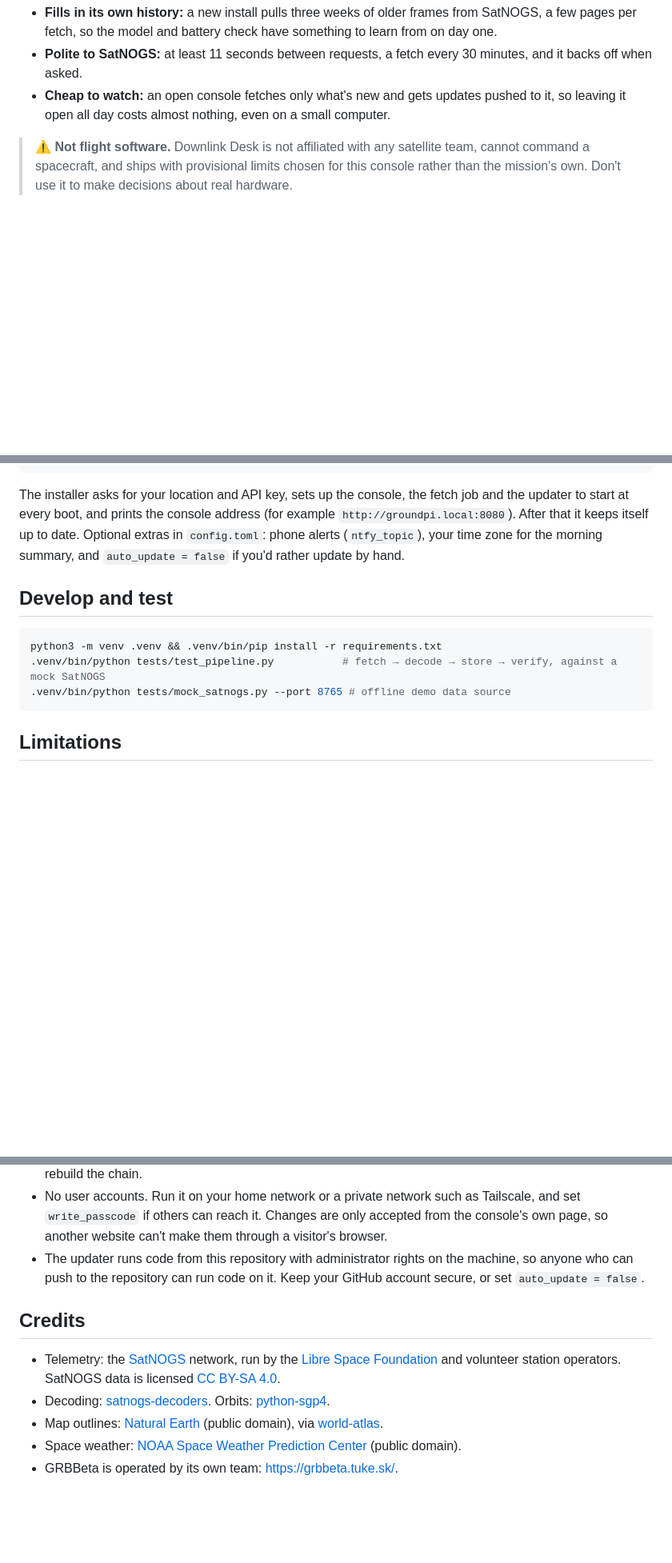
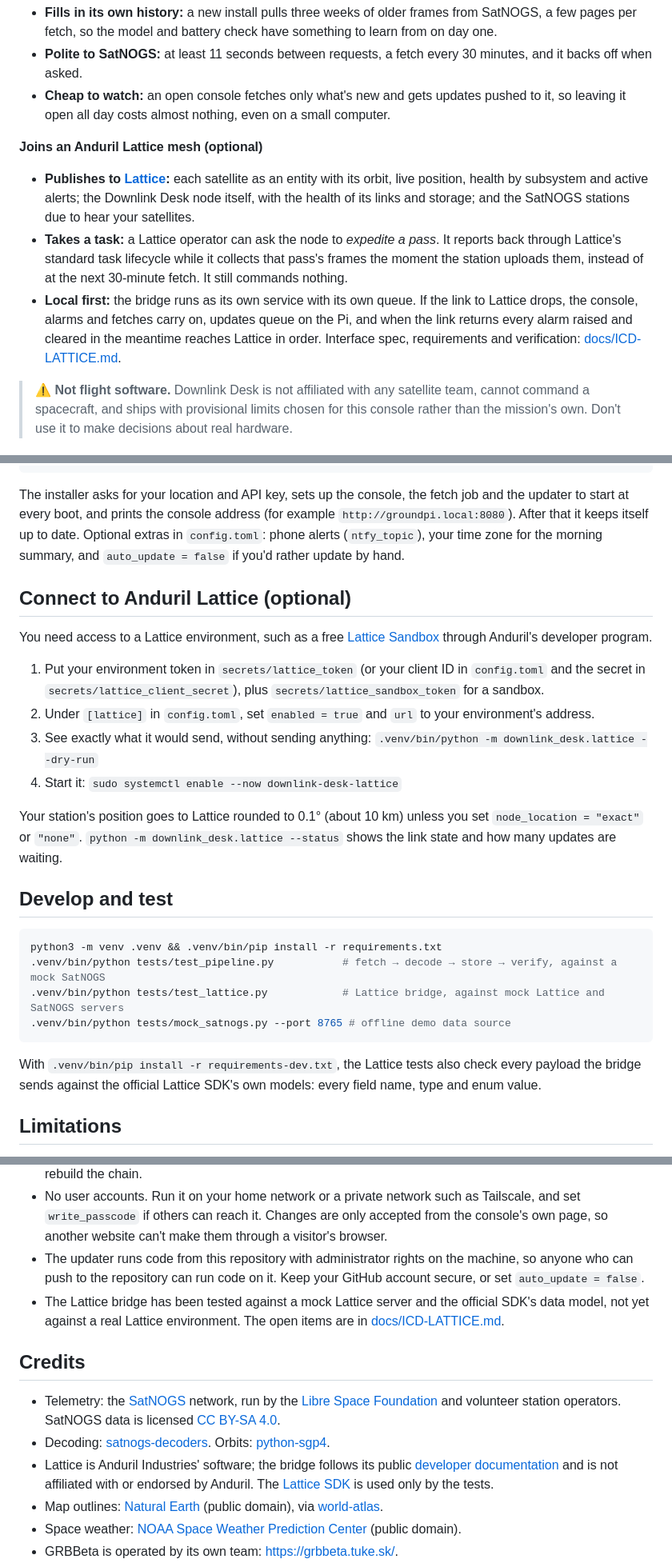
Before and after one commit to archer7778/downlink-desk, a Markdown page: README.md, 3 parts joined by grey strips. Shown at 80% size. Drawn GitHub-style; blank space fills up the shorter version.

Commit message:
README: Lattice bridge, setup and limitations
Co-Authored-By: Claude Opus 5.5 <noreply@anthropic.com>

````diff
--- a/README.md
+++ b/README.md
@@ -54,6 +54,11 @@ It's plain Python and SQLite, so it runs on any Linux machine: a desktop, a serv
 - **Polite to SatNOGS:** at least 11 seconds between requests, a fetch every 30 minutes, and it backs off when asked.
 - **Cheap to watch:** an open console fetches only what's new and gets updates pushed to it, so leaving it open all day costs almost nothing, even on a small computer.
 
+**Joins an Anduril Lattice mesh (optional)**
+- **Publishes to [Lattice](https://developer.anduril.com):** each satellite as an entity with its orbit, live position, health by subsystem and active alerts; the Downlink Desk node itself, with the health of its links and storage; and the SatNOGS stations due to hear your satellites.
+- **Takes a task:** a Lattice operator can ask the node to *expedite a pass*. It reports back through Lattice's standard task lifecycle while it collects that pass's frames the moment the station uploads them, instead of at the next 30-minute fetch. It still commands nothing.
+- **Local first:** the bridge runs as its own service with its own queue. If the link to Lattice drops, the console, alarms and fetches carry on, updates queue on the Pi, and when the link returns every alarm raised and cleared in the meantime reaches Lattice in order. Interface spec, requirements and verification: [docs/ICD-LATTICE.md](docs/ICD-LATTICE.md).
+
 > ⚠️ **Not flight software.** Downlink Desk is not affiliated with any satellite team, cannot command a spacecraft, and ships with provisional limits chosen for this console rather than the mission's own. Don't use it to make decisions about real hardware.
 
 ## How it works
@@ -94,13 +100,27 @@ cd downlink-desk
 
 The installer asks for your location and API key, sets up the console, the fetch job and the updater to start at every boot, and prints the console address (for example `http://groundpi.local:8080`). After that it keeps itself up to date. Optional extras in `config.toml`: phone alerts (`ntfy_topic`), your time zone for the morning summary, and `auto_update = false` if you'd rather update by hand.
 
+## Connect to Anduril Lattice (optional)
+
+You need access to a Lattice environment, such as a free [Lattice Sandbox](https://developer.anduril.com/guides/developer-tools/sandboxes) through Anduril's developer program.
+
+1. Put your environment token in `secrets/lattice_token` (or your client ID in `config.toml` and the secret in `secrets/lattice_client_secret`), plus `secrets/lattice_sandbox_token` for a sandbox.
+2. Under `[lattice]` in `config.toml`, set `enabled = true` and `url` to your environment's address.
+3. See exactly what it would send, without sending anything: `.venv/bin/python -m downlink_desk.lattice --dry-run`
+4. Start it: `sudo systemctl enable --now downlink-desk-lattice`
+
+Your station's position goes to Lattice rounded to 0.1° (about 10 km) unless you set `node_location = "exact"` or `"none"`. `python -m downlink_desk.lattice --status` shows the link state and how many updates are waiting.
+
 ## Develop and test
 
 ```bash
 python3 -m venv .venv && .venv/bin/pip install -r requirements.txt
 .venv/bin/python tests/test_pipeline.py           # fetch → decode → store → verify, against a mock SatNOGS
+.venv/bin/python tests/test_lattice.py            # Lattice bridge, against mock Lattice and SatNOGS servers
 .venv/bin/python tests/mock_satnogs.py --port 8765 # offline demo data source
 ```
+
+With `.venv/bin/pip install -r requirements-dev.txt`, the Lattice tests also check every payload the bridge sends against the official Lattice SDK's own models: every field name, type and enum value.
 
 ## Limitations
 
@@ -112,11 +132,13 @@ python3 -m venv .venv && .venv/bin/pip install -r requirements.txt
 - The audit trail is tamper-evident, not tamper-proof: someone with access to the machine's files could rebuild the chain.
 - No user accounts. Run it on your home network or a private network such as Tailscale, and set `write_passcode` if others can reach it. Changes are only accepted from the console's own page, so another website can't make them through a visitor's browser.
 - The updater runs code from this repository with administrator rights on the machine, so anyone who can push to the repository can run code on it. Keep your GitHub account secure, or set `auto_update = false`.
+- The Lattice bridge has been tested against a mock Lattice server and the official SDK's data model, not yet against a real Lattice environment. The open items are in [docs/ICD-LATTICE.md](docs/ICD-LATTICE.md#10-open-items).
 
 ## Credits
 
 - Telemetry: the [SatNOGS](https://satnogs.org) network, run by the [Libre Space Foundation](https://libre.space) and volunteer station operators. SatNOGS data is licensed [CC BY-SA 4.0](https://creativecommons.org/licenses/by-sa/4.0/).
 - Decoding: [satnogs-decoders](https://pypi.org/project/satnogs-decoders/). Orbits: [python-sgp4](https://pypi.org/project/sgp4/).
+- Lattice is Anduril Industries' software; the bridge follows its public [developer documentation](https://developer.anduril.com) and is not affiliated with or endorsed by Anduril. The [Lattice SDK](https://pypi.org/project/anduril-lattice-sdk/) is used only by the tests.
 - Map outlines: [Natural Earth](https://www.naturalearthdata.com) (public domain), via [world-atlas](https://github.com/topojson/world-atlas).
 - Space weather: [NOAA Space Weather Prediction Center](https://www.swpc.noaa.gov) (public domain).
 - GRBBeta is operated by its own team: <https://grbbeta.tuke.sk/>.
````
Also changed, not shown: other parts of README.md (+1 -0 lines).
